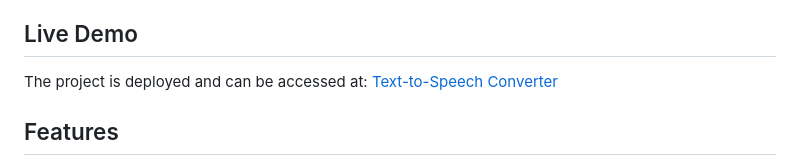
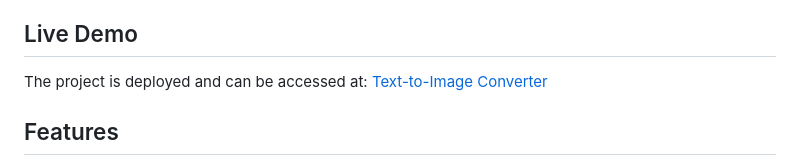
Before and after one commit to amulyakpadhan/CODTECH-Internship-Task2, a Markdown page: README.md, the part around the change. Rendered like a GitHub page.

Commit message:
Again updating readme

```diff
--- a/README.md
+++ b/README.md
@@ -9,7 +9,7 @@ Duration: June 1st to June 30th
 This project aims to develop a text-to-image generation application that transforms textual descriptions into visual representations using generative model ML API. The application provides users with the capability to input descriptive text and generate corresponding images, leveraging advancements in machine learning techniques.
 
 ## Live Demo
-The project is deployed and can be accessed at: [Text-to-Speech Converter](https://ttsconverter.pythonanywhere.com/)
+The project is deployed and can be accessed at: [Text-to-Image Converter](https://ttsconverter.pythonanywhere.com/)
 
 
 ## Features
```
